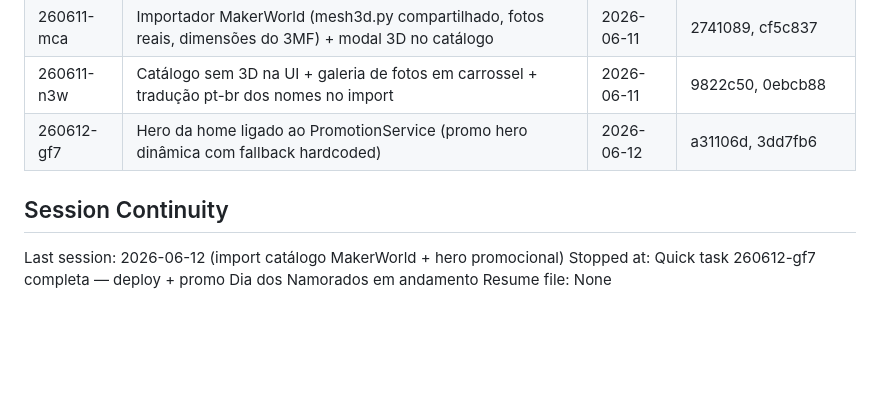
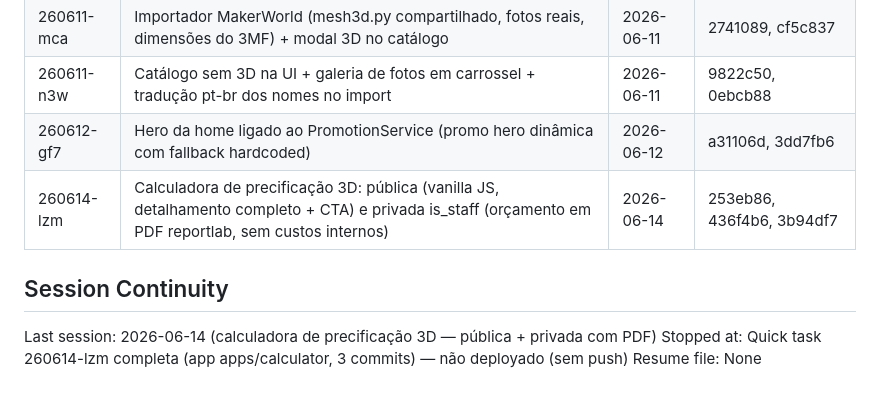
Before and after one commit to luixsouza/l3d-labz-site, a Markdown page: .planning/STATE.md, the part around the change. GitHub-like rendering; blank space fills up the shorter version.

Commit message:
docs(quick-260614-lzm): calculadora de precificação 3D (pública + privada com PDF)

```diff
--- a/.planning/STATE.md
+++ b/.planning/STATE.md
@@ -100,9 +100,10 @@ None yet.
 | 260611-mca | Importador MakerWorld (mesh3d.py compartilhado, fotos reais, dimensões do 3MF) + modal 3D no catálogo | 2026-06-11 | 2741089, cf5c837 |
 | 260611-n3w | Catálogo sem 3D na UI + galeria de fotos em carrossel + tradução pt-br dos nomes no import | 2026-06-11 | 9822c50, 0ebcb88 |
 | 260612-gf7 | Hero da home ligado ao PromotionService (promo hero dinâmica com fallback hardcoded) | 2026-06-12 | a31106d, 3dd7fb6 |
+| 260614-lzm | Calculadora de precificação 3D: pública (vanilla JS, detalhamento completo + CTA) e privada is_staff (orçamento em PDF reportlab, sem custos internos) | 2026-06-14 | 253eb86, 436f4b6, 3b94df7 |
 
 ## Session Continuity
 
-Last session: 2026-06-12 (import catálogo MakerWorld + hero promocional)
-Stopped at: Quick task 260612-gf7 completa — deploy + promo Dia dos Namorados em andamento
+Last session: 2026-06-14 (calculadora de precificação 3D — pública + privada com PDF)
+Stopped at: Quick task 260614-lzm completa (app apps/calculator, 3 commits) — não deployado (sem push)
 Resume file: None
```
Also changed, not shown: 2 other files.
